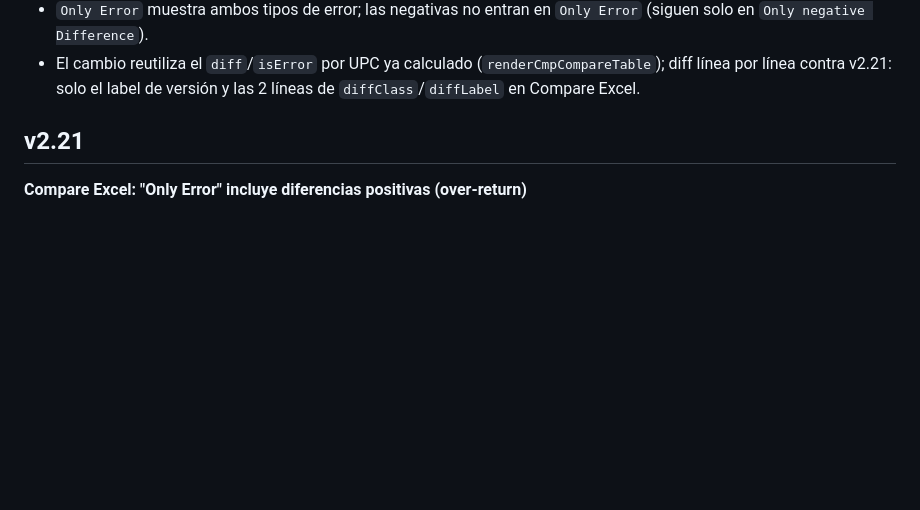
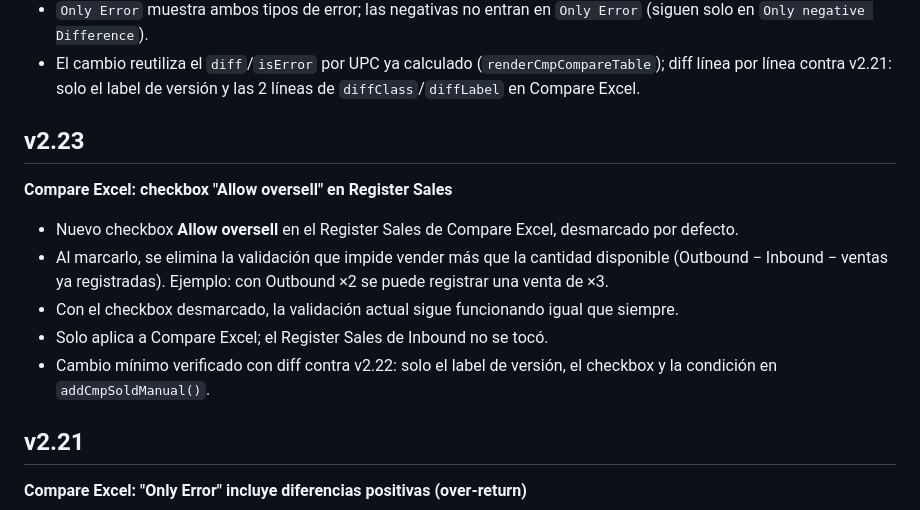
Before and after one commit to MSD3sign/outside-event-dashboard, a Markdown page: CHANGELOG.md, the part around the change. Rendered like a GitHub page; blank space fills up the shorter version.

Commit message:
v2.23 CHANGELOG entry

```diff
--- a/CHANGELOG.md
+++ b/CHANGELOG.md
@@ -12,6 +12,14 @@ Historial de cambios y mejoras de la aplicación de escaneo de UPCs para eventos
 - Para el total de Difference, el valor de Error(n) se trata como positivo y se suma (comportamiento actual conservado).
 - `Only Error` muestra ambos tipos de error; las negativas no entran en `Only Error` (siguen solo en `Only negative Difference`).
 - El cambio reutiliza el `diff`/`isError` por UPC ya calculado (`renderCmpCompareTable`); diff línea por línea contra v2.21: solo el label de versión y las 2 líneas de `diffClass`/`diffLabel` en Compare Excel.
+## v2.23
+**Compare Excel: checkbox "Allow oversell" en Register Sales**
+
+- Nuevo checkbox **Allow oversell** en el Register Sales de Compare Excel, desmarcado por defecto.
+- Al marcarlo, se elimina la validación que impide vender más que la cantidad disponible (Outbound − Inbound − ventas ya registradas). Ejemplo: con Outbound ×2 se puede registrar una venta de ×3.
+- Con el checkbox desmarcado, la validación actual sigue funcionando igual que siempre.
+- Solo aplica a Compare Excel; el Register Sales de Inbound no se tocó.
+- Cambio mínimo verificado con diff contra v2.22: solo el label de versión, el checkbox y la condición en `addCmpSoldManual()`.
 
 ## v2.21
 **Compare Excel: "Only Error" incluye diferencias positivas (over-return)**
```
